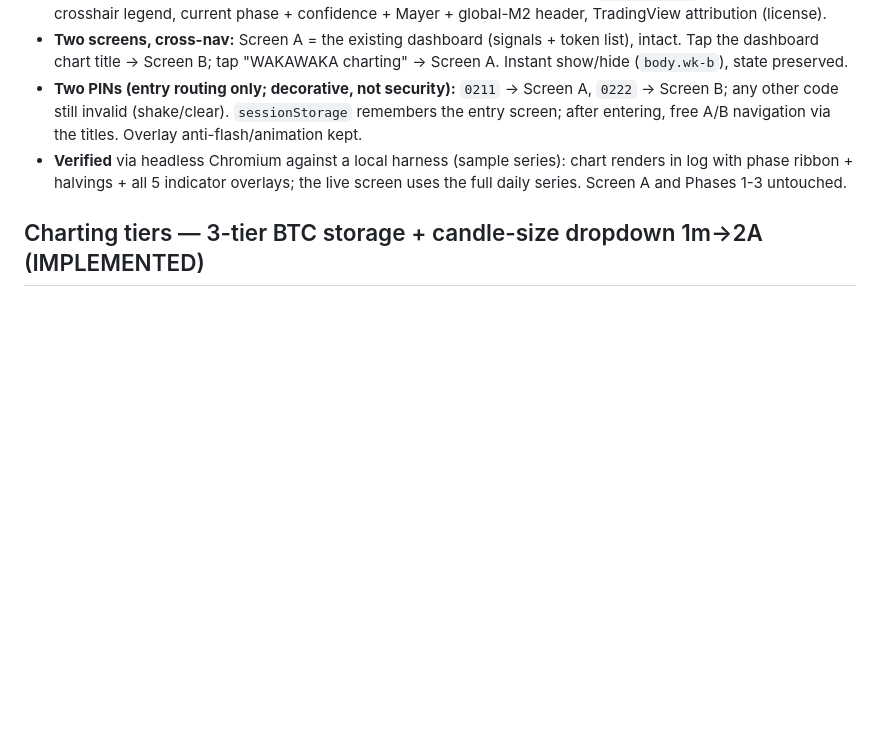
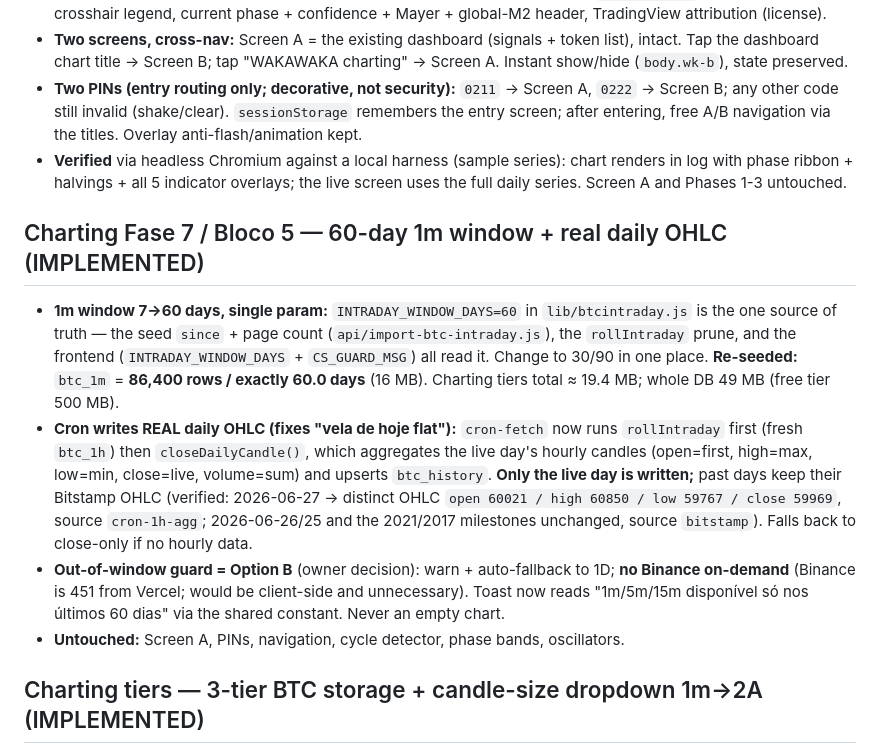
Before and after one commit to elborrachudo/bestbuy, a Markdown page: DECISIONS.md, the part around the change. GitHub-like rendering; blank space fills up the shorter version.

Commit message:
docs: Fase 7/Bloco 5 — 60-day 1m window + real daily OHLC (verified)
Co-Authored-By: Claude Opus 4.8 <noreply@anthropic.com>
Claude-Session: https://claude.ai/code/session_019EHiXDynwmJh6RHTvyWBCN

```diff
--- a/DECISIONS.md
+++ b/DECISIONS.md
@@ -332,6 +332,23 @@ noted it here.
   log with phase ribbon + halvings + all 5 indicator overlays; the live screen uses the full
   daily series. Screen A and Phases 1-3 untouched.
 
+## Charting Fase 7 / Bloco 5 — 60-day 1m window + real daily OHLC (IMPLEMENTED)
+- **1m window 7→60 days, single param:** `INTRADAY_WINDOW_DAYS=60` in `lib/btcintraday.js` is the
+  one source of truth — the seed `since` + page count (`api/import-btc-intraday.js`), the
+  `rollIntraday` prune, and the frontend (`INTRADAY_WINDOW_DAYS` + `CS_GUARD_MSG`) all read it.
+  Change to 30/90 in one place. **Re-seeded:** `btc_1m` = **86,400 rows / exactly 60.0 days**
+  (16 MB). Charting tiers total ≈ 19.4 MB; whole DB 49 MB (free tier 500 MB).
+- **Cron writes REAL daily OHLC (fixes "vela de hoje flat"):** `cron-fetch` now runs `rollIntraday`
+  first (fresh `btc_1h`) then `closeDailyCandle()`, which aggregates the live day's hourly candles
+  (open=first, high=max, low=min, close=live, volume=sum) and upserts `btc_history`. **Only the
+  live day is written;** past days keep their Bitstamp OHLC (verified: 2026-06-27 → distinct OHLC
+  `open 60021 / high 60850 / low 59767 / close 59969`, source `cron-1h-agg`; 2026-06-26/25 and the
+  2021/2017 milestones unchanged, source `bitstamp`). Falls back to close-only if no hourly data.
+- **Out-of-window guard = Option B** (owner decision): warn + auto-fallback to 1D; **no Binance
+  on-demand** (Binance is 451 from Vercel; would be client-side and unnecessary). Toast now reads
+  "1m/5m/15m disponível só nos últimos 60 dias" via the shared constant. Never an empty chart.
+- **Untouched:** Screen A, PINs, navigation, cycle detector, phase bands, oscillators.
+
 ## Charting tiers — 3-tier BTC storage + candle-size dropdown 1m→2A (IMPLEMENTED)
 - **3 storage tiers (Supabase):** `btc_history` (daily, 2011→today, reused as the daily tier),
   new `btc_1h` (hourly, ~2y rolling — 17,521 rows) and `btc_1m` (minute, last 7 days — 10,081
```
